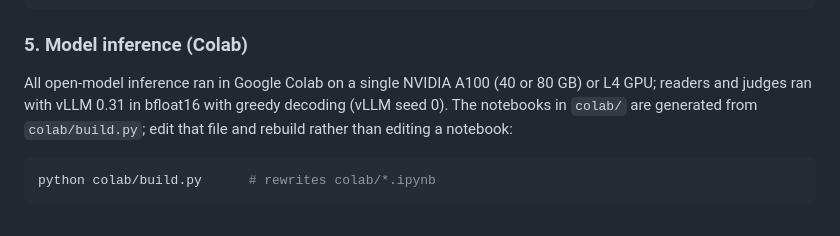
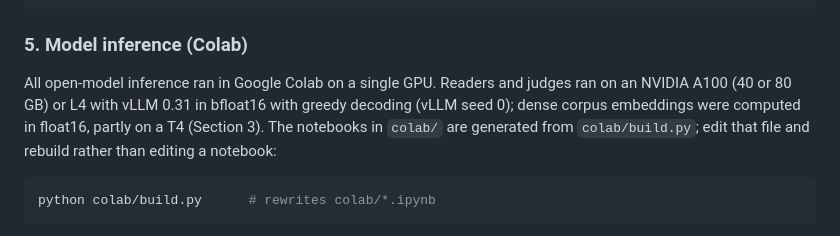
Before and after one commit to iskochergin/reteco-2026, a Markdown page: README.md, the part around the change. Drawn GitHub-style.

Commit message:
Match README GPU note to the paper

````diff
--- a/README.md
+++ b/README.md
@@ -343,9 +343,10 @@ python scripts/score.py --check-baseline
 
 ### 5. Model inference (Colab)
 
-All open-model inference ran in Google Colab on a single NVIDIA A100 (40 or
-80 GB) or L4 GPU; readers and judges ran with vLLM 0.31 in bfloat16 with greedy
-decoding (vLLM seed 0). The notebooks in `colab/` are generated from
+All open-model inference ran in Google Colab on a single GPU. Readers and judges
+ran on an NVIDIA A100 (40 or 80 GB) or L4 with vLLM 0.31 in bfloat16 with greedy
+decoding (vLLM seed 0); dense corpus embeddings were computed in float16, partly
+on a T4 (Section 3). The notebooks in `colab/` are generated from
 `colab/build.py`; edit that file and rebuild rather than editing a notebook:
 
 ```bash
````
